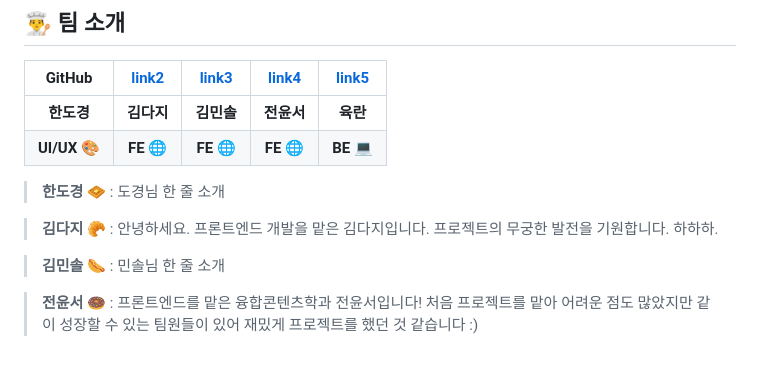
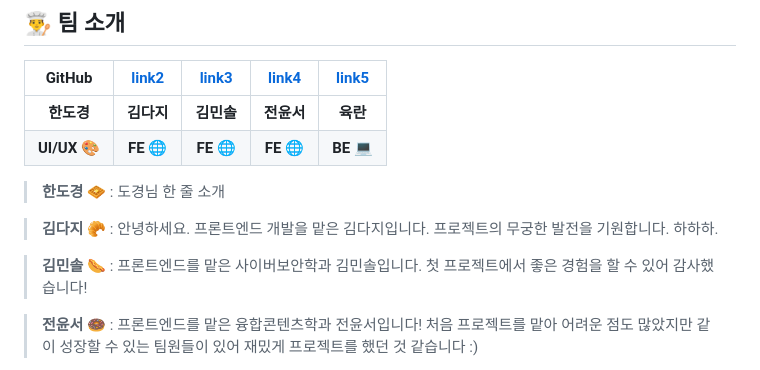
Before and after one commit to Hanrann6/Everywhere, a Markdown page: README.md, the part around the change. GitHub-like rendering.

```diff
--- a/README.md
+++ b/README.md
@@ -45,7 +45,7 @@ Everywhere는 팀플 회의, 타이핑 등 상황에 맞는 공간을 키워드
 
 > **김다지** 🥐 : 안녕하세요. 프론트엔드 개발을 맡은 김다지입니다. 프로젝트의 무궁한 발전을 기원합니다. 하하하.
 
-> **김민솔** 🌭 : 민솔님 한 줄 소개
+> **김민솔** 🌭 : 프론트엔드를 맡은 사이버보안학과 김민솔입니다. 첫 프로젝트에서 좋은 경험을 할 수 있어 감사했습니다!
 
 > **전윤서** 🍩 : 프론트엔드를 맡은 융합콘텐츠학과 전윤서입니다! 처음 프로젝트를 맡아 어려운 점도 많았지만 같이 성장할 수 있는 팀원들이 있어 재밌게 프로젝트를 했던 것 같습니다 :)
 
```
